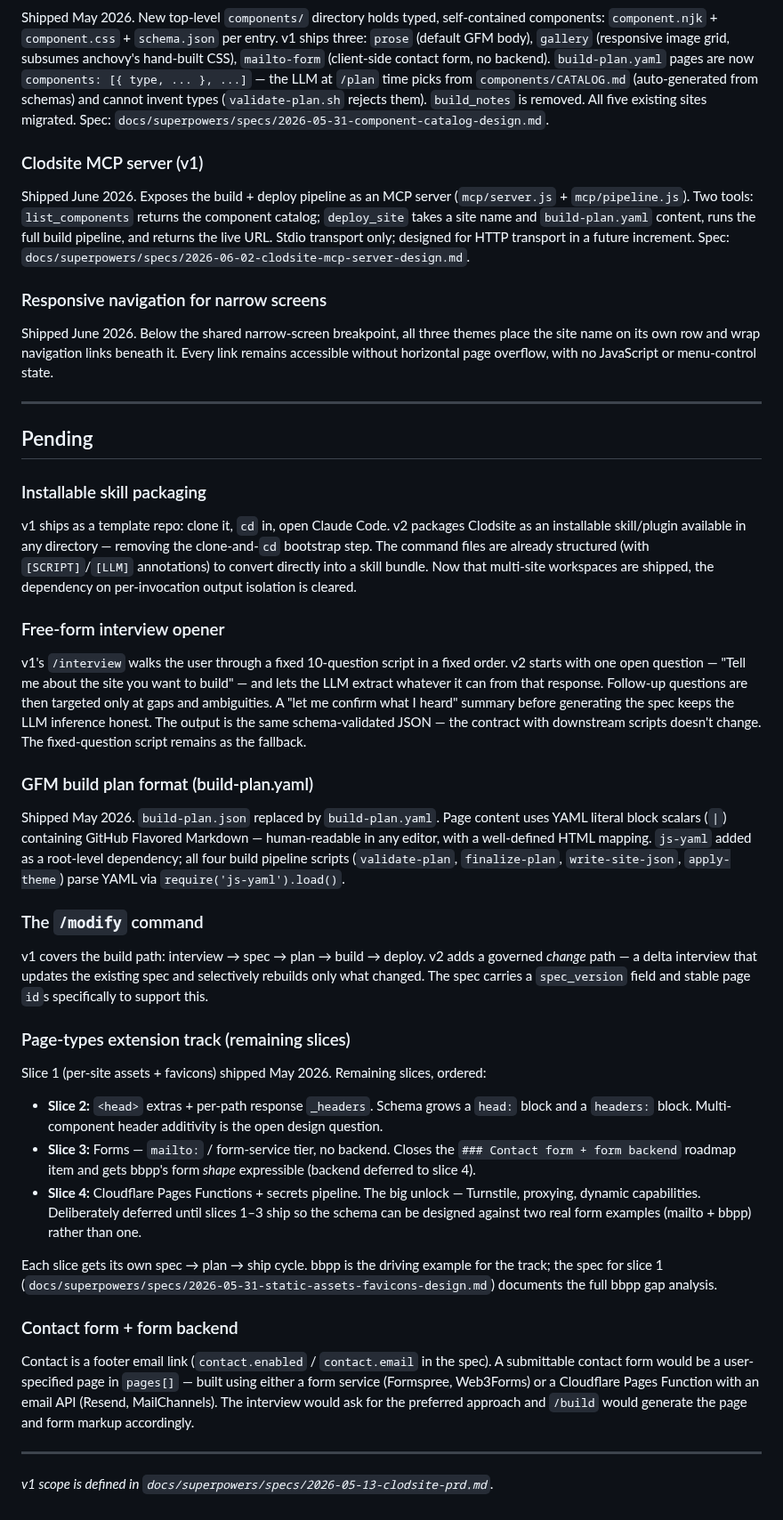
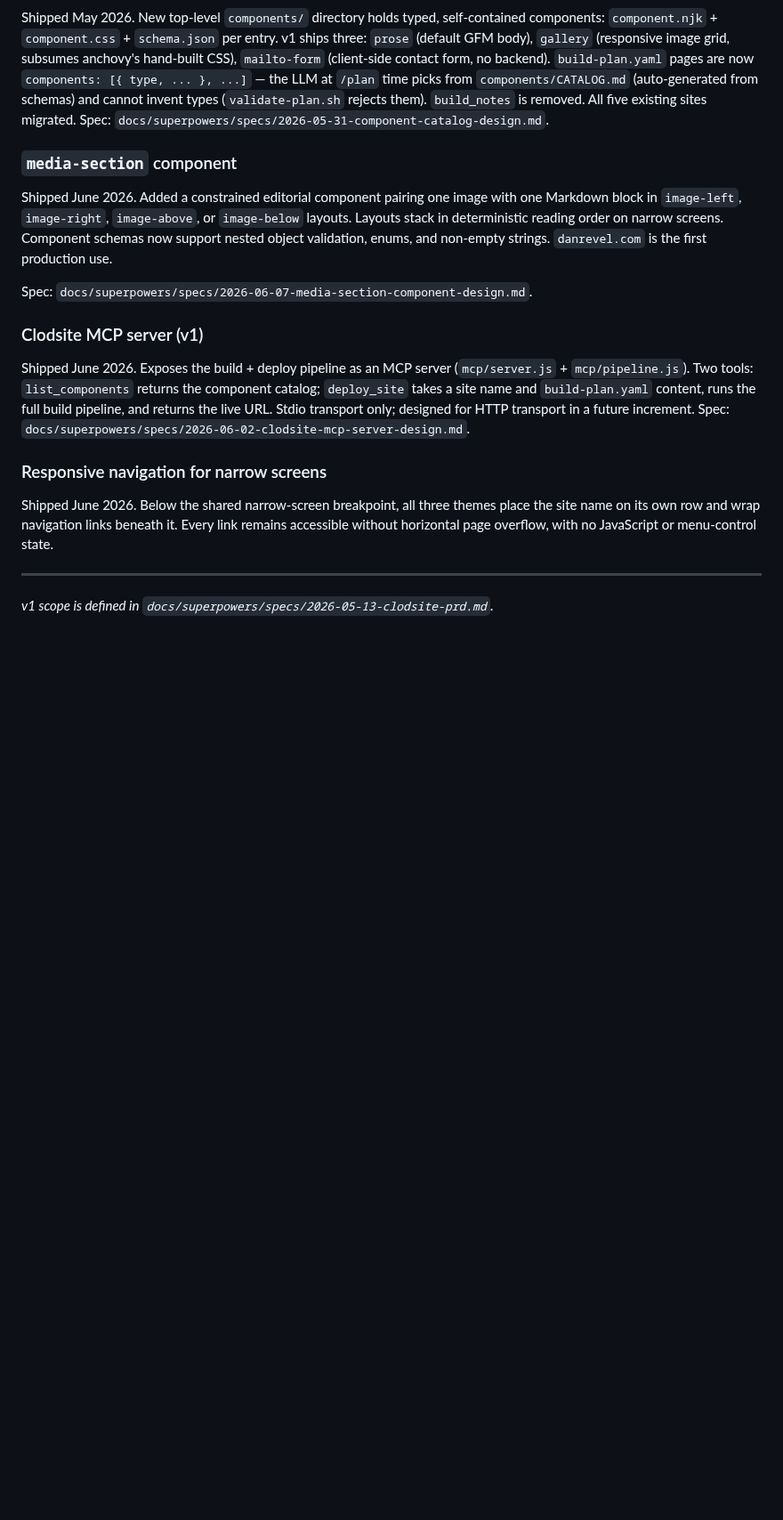
Before and after one commit to nopolabs/clodsite, a Markdown page: ROADMAP.md, the part around one of its changes. Shown at 89% size. Drawn GitHub-style; blank space fills up the shorter version.

Commit message:
docs: reprioritize roadmap

```diff
--- a/ROADMAP.md
+++ b/ROADMAP.md
@@ -117,6 +195,16 @@ contact form, no backend). `build-plan.yaml` pages are now
 existing sites migrated. Spec:
 `docs/superpowers/specs/2026-05-31-component-catalog-design.md`.
 
+### `media-section` component
+Shipped June 2026. Added a constrained editorial component pairing one image
+with one Markdown block in `image-left`, `image-right`, `image-above`, or
+`image-below` layouts. Layouts stack in deterministic reading order on narrow
+screens. Component schemas now support nested object validation, enums, and
+non-empty strings. `danrevel.com` is the first production use.
+
+Spec:
+`docs/superpowers/specs/2026-06-07-media-section-component-design.md`.
+
 ### Clodsite MCP server (v1)
 Shipped June 2026. Exposes the build + deploy pipeline as an MCP server
 (`mcp/server.js` + `mcp/pipeline.js`). Two tools: `list_components` returns
@@ -134,70 +222,4 @@ menu-control state.
 
 ---
 
-## Pending
-
-### Installable skill packaging
-
-v1 ships as a template repo: clone it, `cd` in, open Claude Code. v2 packages
-Clodsite as an installable skill/plugin available in any directory — removing
-the clone-and-`cd` bootstrap step. The command files are already structured
-(with `[SCRIPT]`/`[LLM]` annotations) to convert directly into a skill bundle.
-Now that multi-site workspaces are shipped, the dependency on per-invocation
-output isolation is cleared.
-
-### Free-form interview opener
-
-v1's `/interview` walks the user through a fixed 10-question script in a fixed
-order. v2 starts with one open question — "Tell me about the site you want to
-build" — and lets the LLM extract whatever it can from that response. Follow-up
-questions are then targeted only at gaps and ambiguities. A "let me confirm what
-I heard" summary before generating the spec keeps the LLM inference honest. The
-output is the same schema-validated JSON — the contract with downstream scripts
-doesn't change. The fixed-question script remains as the fallback.
-
-### GFM build plan format (build-plan.yaml)
-Shipped May 2026. `build-plan.json` replaced by `build-plan.yaml`. Page content
-uses YAML literal block scalars (`|`) containing GitHub Flavored Markdown — human-readable
-in any editor, with a well-defined HTML mapping. `js-yaml` added as a root-level
-dependency; all four build pipeline scripts (`validate-plan`, `finalize-plan`,
-`write-site-json`, `apply-theme`) parse YAML via `require('js-yaml').load()`.
-
-### The `/modify` command
-
-v1 covers the build path: interview → spec → plan → build → deploy. v2 adds a
-governed *change* path — a delta interview that updates the existing spec and
-selectively rebuilds only what changed. The spec carries a `spec_version` field
-and stable page `id`s specifically to support this.
-
-### Page-types extension track (remaining slices)
-Slice 1 (per-site assets + favicons) shipped May 2026. Remaining slices,
-ordered:
-
-- **Slice 2:** `<head>` extras + per-path response `_headers`. Schema
-  grows a `head:` block and a `headers:` block. Multi-component header
-  additivity is the open design question.
-- **Slice 3:** Forms — `mailto:` / form-service tier, no backend.
-  Closes the `### Contact form + form backend` roadmap item and gets
-  bbpp's form *shape* expressible (backend deferred to slice 4).
-- **Slice 4:** Cloudflare Pages Functions + secrets pipeline. The big
-  unlock — Turnstile, proxying, dynamic capabilities. Deliberately
-  deferred until slices 1–3 ship so the schema can be designed against
-  two real form examples (mailto + bbpp) rather than one.
-
-Each slice gets its own spec → plan → ship cycle. bbpp is the driving
-example for the track; the spec for slice 1
-(`docs/superpowers/specs/2026-05-31-static-assets-favicons-design.md`)
-documents the full bbpp gap analysis.
-
-### Contact form + form backend
-
-Contact is a footer email link (`contact.enabled` / `contact.email` in the
-spec). A submittable contact form would be a user-specified page in `pages[]`
-— built using either a form service (Formspree, Web3Forms) or a Cloudflare
-Pages Function with an email API (Resend, MailChannels). The interview would
-ask for the preferred approach and `/build` would generate the page and form
-markup accordingly.
-
----
-
 *v1 scope is defined in `docs/superpowers/specs/2026-05-13-clodsite-prd.md`.*
```
Also changed, not shown: other parts of ROADMAP.md (+83 -5 lines).
